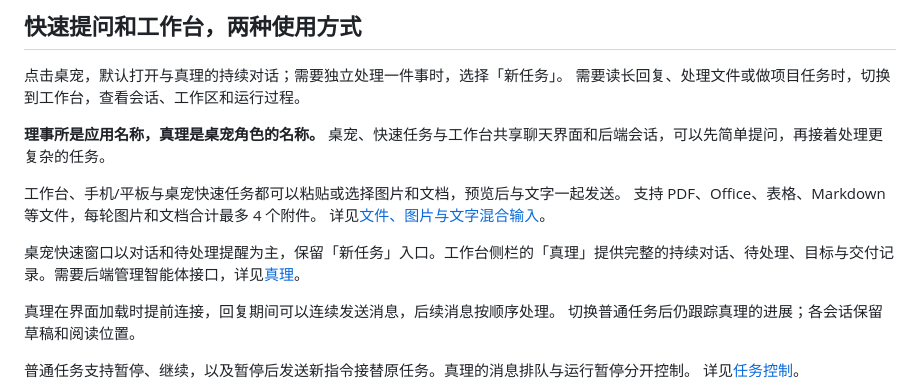
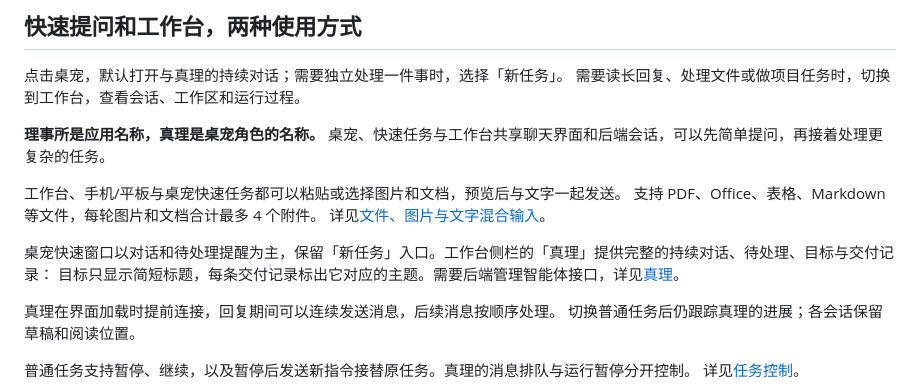
Before and after one commit to Viottery/lka-desktop, a Markdown page: README.MD, the part around one of its changes. GitHub-like rendering.

```diff
--- a/README.MD
+++ b/README.MD
@@ -38,7 +38,8 @@
 支持 PDF、Office、表格、Markdown 等文件，每轮图片和文档合计最多 4 个附件。
 详见[文件、图片与文字混合输入](docs/image-input.md)。
 
-桌宠快速窗口以对话和待处理提醒为主，保留「新任务」入口。工作台侧栏的「真理」提供完整的持续对话、待处理、目标与交付记录。需要后端管理智能体接口，详见[真理](docs/global-assistant.md)。
+桌宠快速窗口以对话和待处理提醒为主，保留「新任务」入口。工作台侧栏的「真理」提供完整的持续对话、待处理、目标与交付记录：
+目标只显示简短标题，每条交付记录标出它对应的主题。需要后端管理智能体接口，详见[真理](docs/global-assistant.md)。
 
 真理在界面加载时提前连接，回复期间可以连续发送消息，后续消息按顺序处理。
 切换普通任务后仍跟踪真理的进展；各会话保留草稿和阅读位置。
```
Also changed, not shown: other parts of README.MD (+19 -12 lines).
